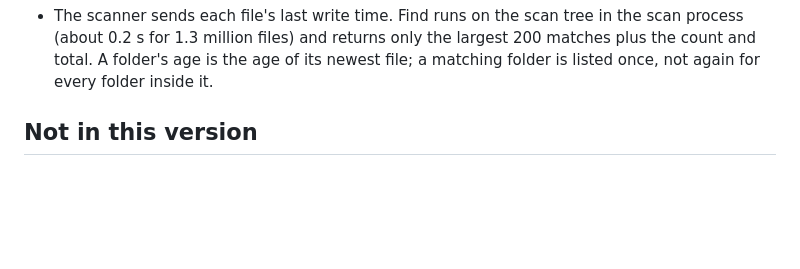
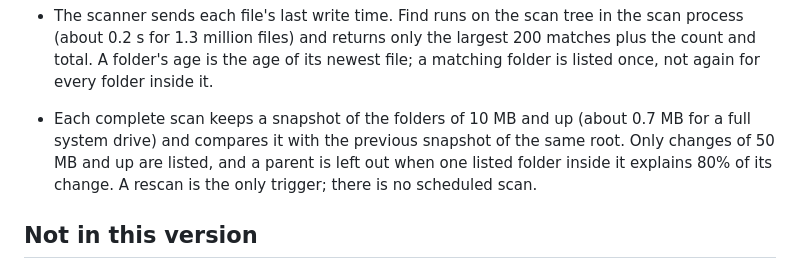
Before and after one commit to ergulburak/diskbloom, a Markdown page: docs/design.md, the part around the change. Rendered like a GitHub page; blank space fills up the shorter version.

```diff
--- a/docs/design.md
+++ b/docs/design.md
@@ -60,6 +60,10 @@ macOS-like look are core requirements, not polish.
   (about 0.2 s for 1.3 million files) and returns only the largest 200 matches plus the count and total.
   A folder's age is the age of its newest file; a matching folder is listed once, not again for
   every folder inside it.
+- Each complete scan keeps a snapshot of the folders of 10 MB and up (about 0.7 MB for a full system
+  drive) and compares it with the previous snapshot of the same root. Only changes of 50 MB and up
+  are listed, and a parent is left out when one listed folder inside it explains 80% of its change.
+  A rescan is the only trigger; there is no scheduled scan.
 
 ## Not in this version
 
```
Also changed, not shown: README.md (+3 -0 lines), docs/media/basket.png, docs/media/find.png (added), docs/media/overview.png, docs/media/start.png, docs/media/types.png (added), 1 other file.
